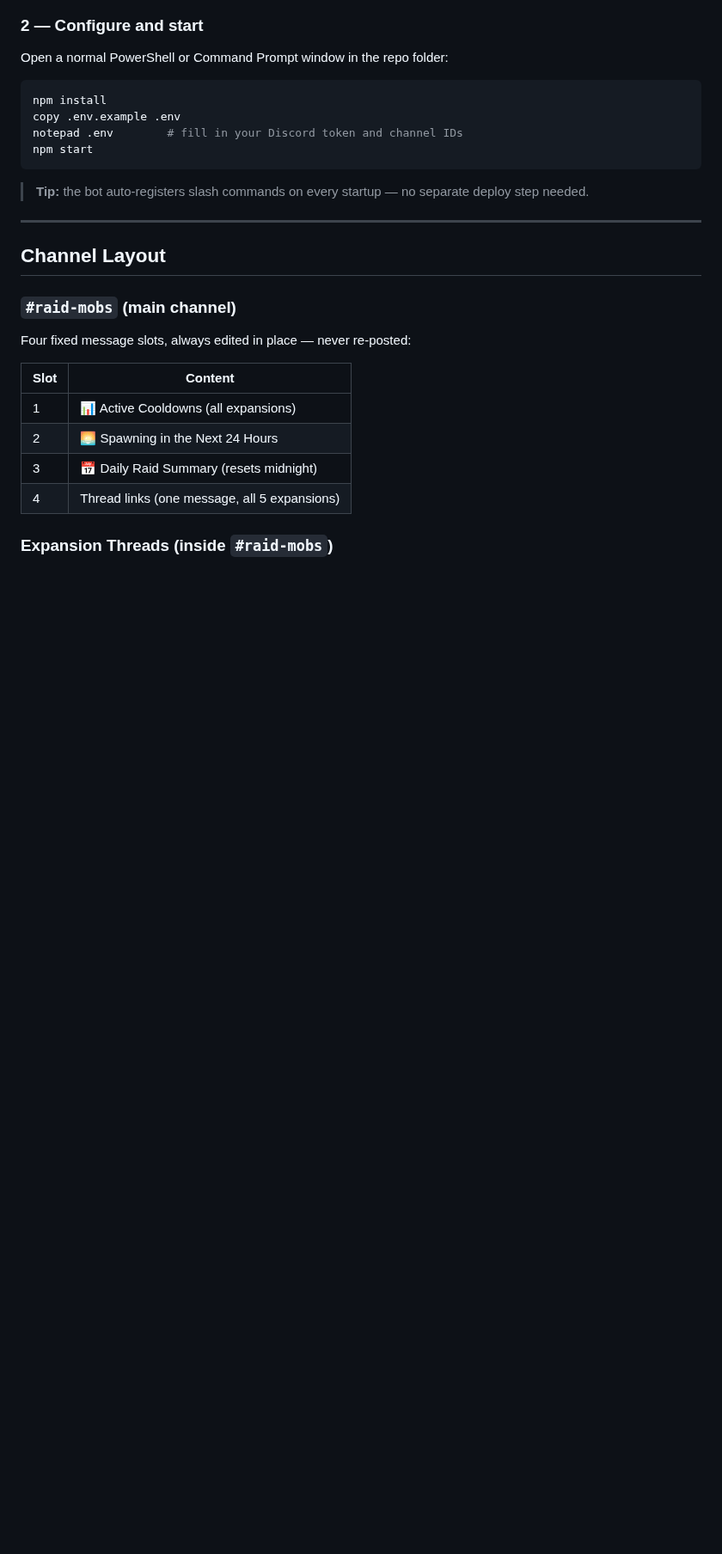
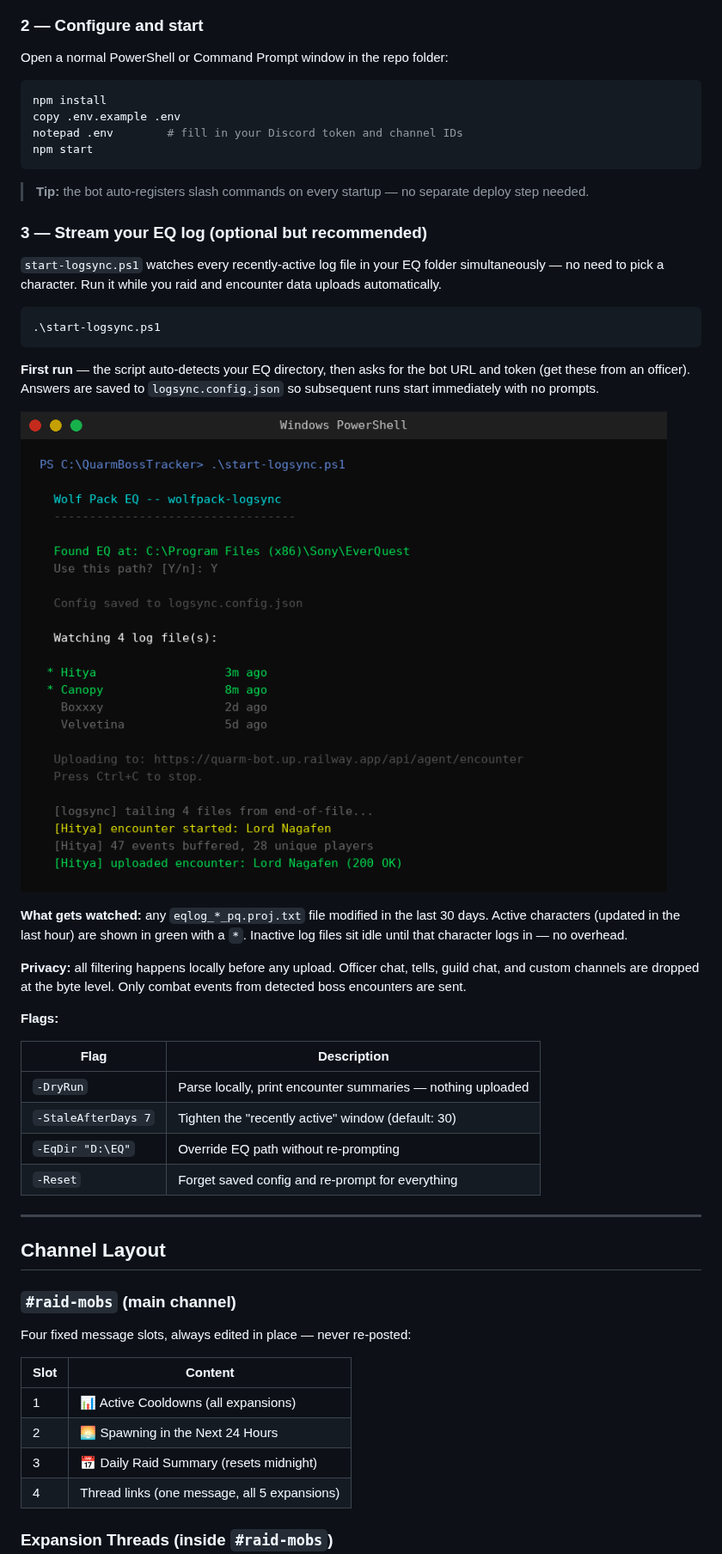
Before and after one commit to davehess/QuarmBossTracker, a Markdown page: README.md, the part around the change. Shown at 86% size. Rendered like a GitHub page; pictures changed too: docs/screenshot-logsync.png (added); blank space fills up the shorter version.

Commit message:
feat: start-logsync.ps1 — watch all recently active EQ log files, auto-detect EQ dir, save config

````diff
--- a/README.md
+++ b/README.md
@@ -34,6 +34,31 @@ npm start
 ```
 
 > **Tip:** the bot auto-registers slash commands on every startup — no separate deploy step needed.
+
+### 3 — Stream your EQ log (optional but recommended)
+
+`start-logsync.ps1` watches every recently-active log file in your EQ folder simultaneously — no need to pick a character. Run it while you raid and encounter data uploads automatically.
+
+```powershell
+.\start-logsync.ps1
+```
+
+**First run** — the script auto-detects your EQ directory, then asks for the bot URL and token (get these from an officer). Answers are saved to `logsync.config.json` so subsequent runs start immediately with no prompts.
+
+![start-logsync.ps1 first run](docs/screenshot-logsync.png)
+
+**What gets watched:** any `eqlog_*_pq.proj.txt` file modified in the last 30 days. Active characters (updated in the last hour) are shown in green with a `*`. Inactive log files sit idle until that character logs in — no overhead.
+
+**Privacy:** all filtering happens locally before any upload. Officer chat, tells, guild chat, and custom channels are dropped at the byte level. Only combat events from detected boss encounters are sent.
+
+**Flags:**
+
+| Flag | Description |
+|------|-------------|
+| `-DryRun` | Parse locally, print encounter summaries — nothing uploaded |
+| `-StaleAfterDays 7` | Tighten the "recently active" window (default: 30) |
+| `-EqDir "D:\EQ"` | Override EQ path without re-prompting |
+| `-Reset` | Forget saved config and re-prompt for everything |
 
 ---
 
````
Also changed, not shown: 2 other files.
